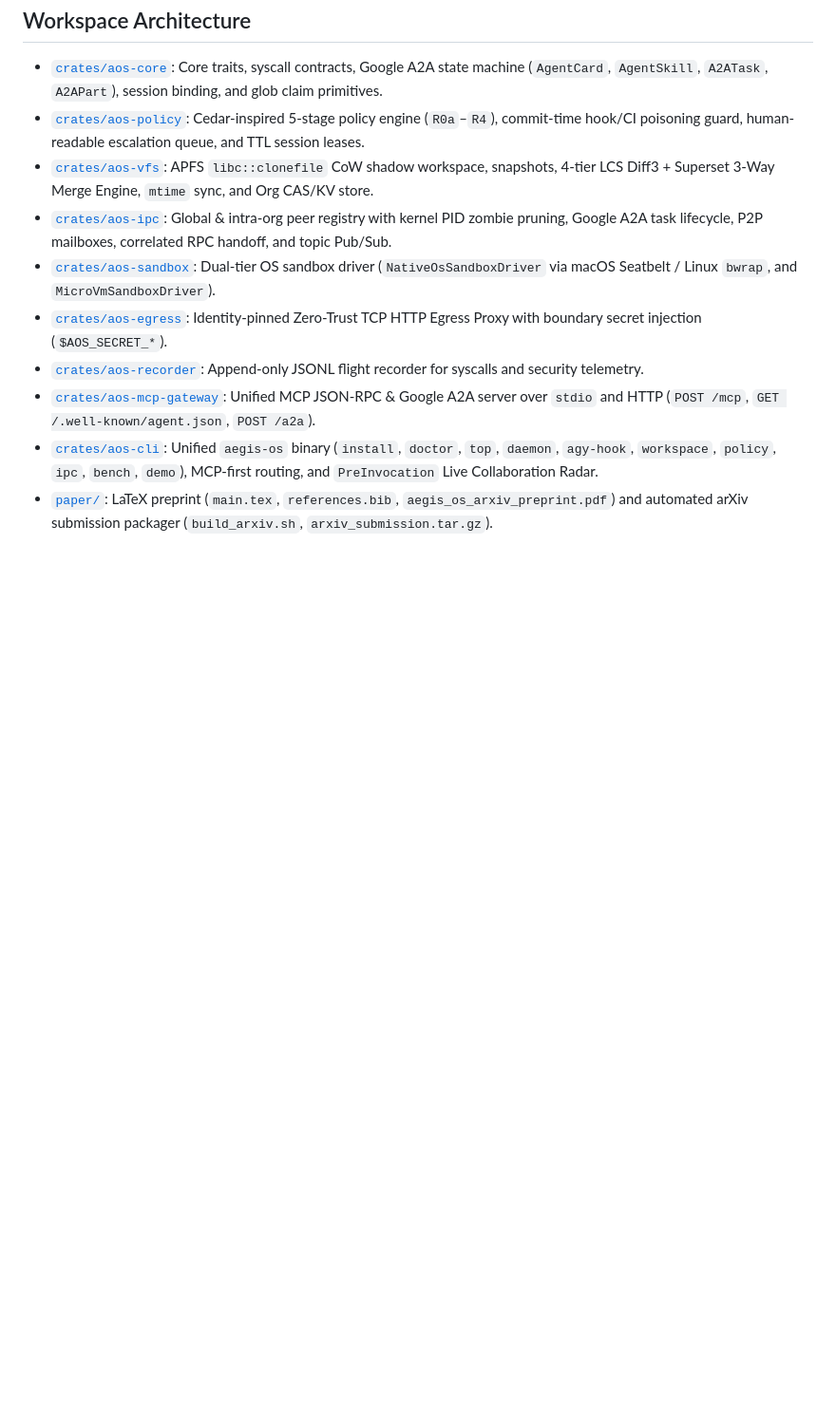
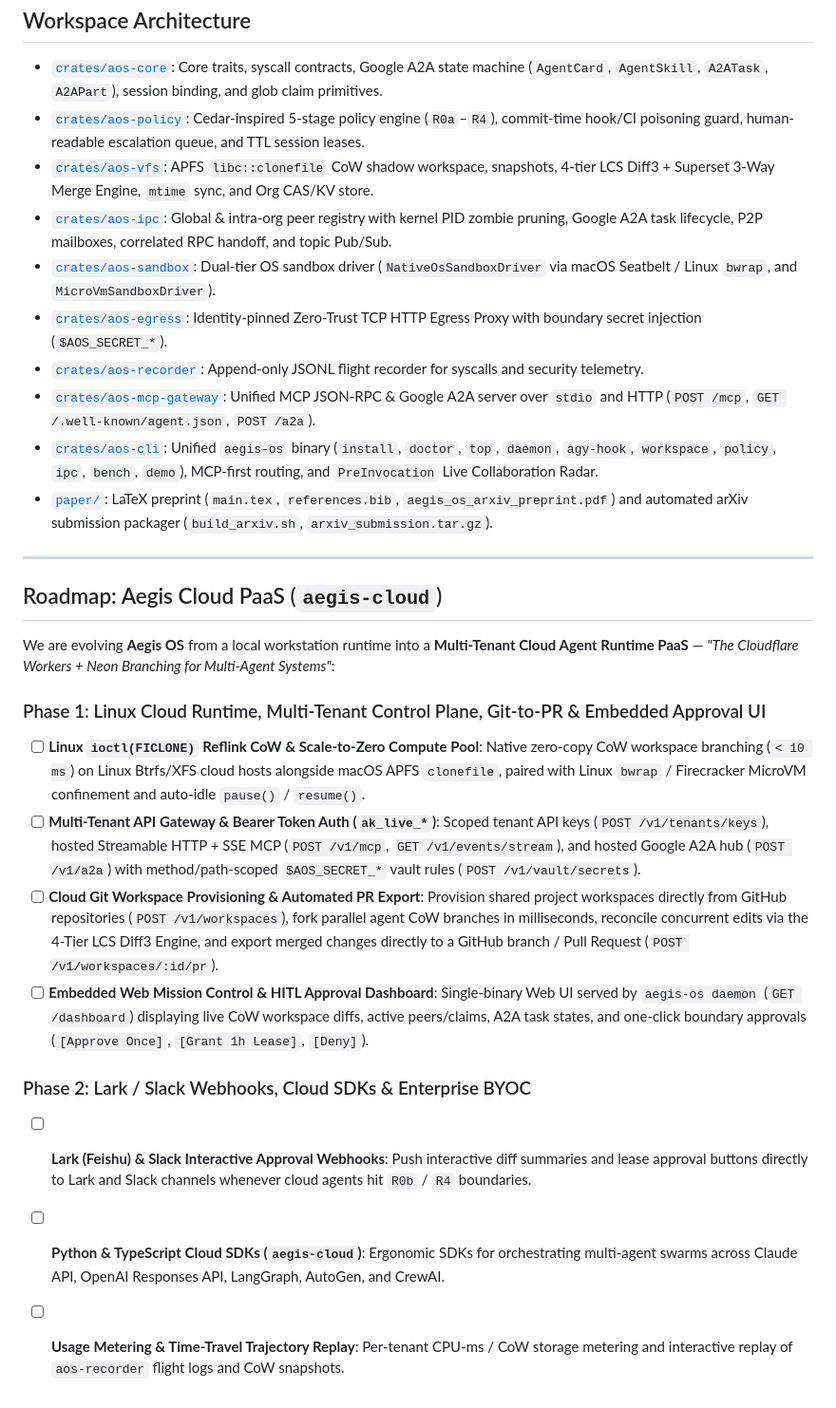
Before and after one commit to heurion-org/aegis-os, a Markdown page: README.md, the part around the change. Shown at 95% size. Rendered like a GitHub page; blank space fills up the shorter version.

Commit message:
docs(readme): add Aegis Cloud PaaS roadmap (Linux FICLONE CoW, API gateway, Git-to-PR, and embedded approval UI)

```diff
--- a/README.md
+++ b/README.md
@@ -143,3 +143,20 @@ cargo run --release --bin aegis-os -- bench --report-out BENCHMARK_REPORT.md
 - [`crates/aos-mcp-gateway`](crates/aos-mcp-gateway): Unified MCP JSON-RPC & Google A2A server over `stdio` and HTTP (`POST /mcp`, `GET /.well-known/agent.json`, `POST /a2a`).
 - [`crates/aos-cli`](crates/aos-cli): Unified `aegis-os` binary (`install`, `doctor`, `top`, `daemon`, `agy-hook`, `workspace`, `policy`, `ipc`, `bench`, `demo`), MCP-first routing, and `PreInvocation` Live Collaboration Radar.
 - [`paper/`](paper): LaTeX preprint (`main.tex`, `references.bib`, `aegis_os_arxiv_preprint.pdf`) and automated arXiv submission packager (`build_arxiv.sh`, `arxiv_submission.tar.gz`).
+
+---
+
+## Roadmap: Aegis Cloud PaaS (`aegis-cloud`)
+
+We are evolving **Aegis OS** from a local workstation runtime into a **Multi-Tenant Cloud Agent Runtime PaaS** — *"The Cloudflare Workers + Neon Branching for Multi-Agent Systems"*:
+
+### Phase 1: Linux Cloud Runtime, Multi-Tenant Control Plane, Git-to-PR & Embedded Approval UI
+- [ ] **Linux `ioctl(FICLONE)` Reflink CoW & Scale-to-Zero Compute Pool**: Native zero-copy CoW workspace branching (`< 10 ms`) on Linux Btrfs/XFS cloud hosts alongside macOS APFS `clonefile`, paired with Linux `bwrap` / Firecracker MicroVM confinement and auto-idle `pause()` / `resume()`.
+- [ ] **Multi-Tenant API Gateway & Bearer Token Auth (`ak_live_*`)**: Scoped tenant API keys (`POST /v1/tenants/keys`), hosted Streamable HTTP + SSE MCP (`POST /v1/mcp`, `GET /v1/events/stream`), and hosted Google A2A hub (`POST /v1/a2a`) with method/path-scoped `$AOS_SECRET_*` vault rules (`POST /v1/vault/secrets`).
+- [ ] **Cloud Git Workspace Provisioning & Automated PR Export**: Provision shared project workspaces directly from GitHub repositories (`POST /v1/workspaces`), fork parallel agent CoW branches in milliseconds, reconcile concurrent edits via the 4-Tier LCS Diff3 Engine, and export merged changes directly to a GitHub branch / Pull Request (`POST /v1/workspaces/:id/pr`).
+- [ ] **Embedded Web Mission Control & HITL Approval Dashboard**: Single-binary Web UI served by `aegis-os daemon` (`GET /dashboard`) displaying live CoW workspace diffs, active peers/claims, A2A task states, and one-click boundary approvals (`[Approve Once]`, `[Grant 1h Lease]`, `[Deny]`).
+
+### Phase 2: Lark / Slack Webhooks, Cloud SDKs & Enterprise BYOC
+- [ ] **Lark (Feishu) & Slack Interactive Approval Webhooks**: Push interactive diff summaries and lease approval buttons directly to Lark and Slack channels whenever cloud agents hit `R0b` / `R4` boundaries.
+- [ ] **Python & TypeScript Cloud SDKs (`aegis-cloud`)**: Ergonomic SDKs for orchestrating multi-agent swarms across Claude API, OpenAI Responses API, LangGraph, AutoGen, and CrewAI.
+- [ ] **Usage Metering & Time-Travel Trajectory Replay**: Per-tenant CPU-ms / CoW storage metering and interactive replay of `aos-recorder` flight logs and CoW snapshots.
```
